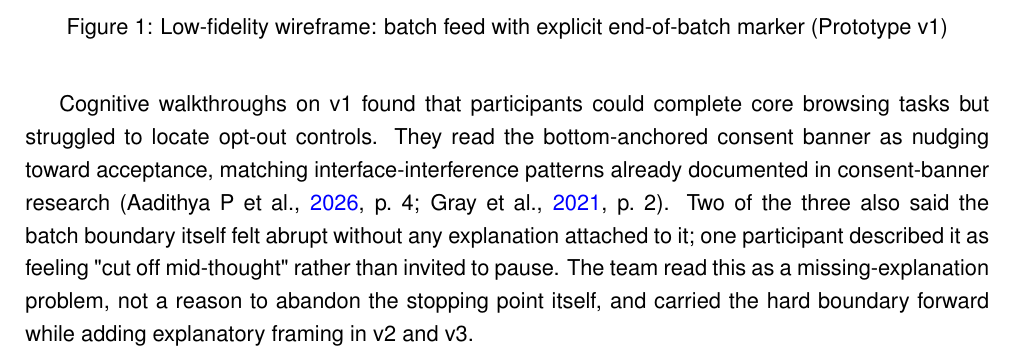
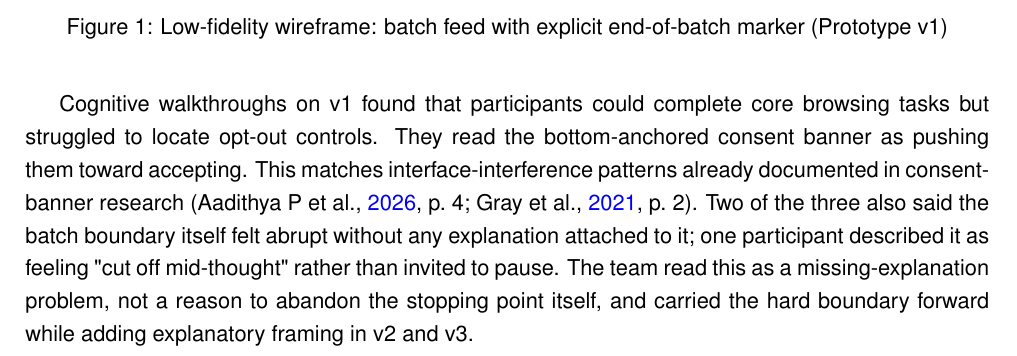
Before and after one commit to Rinmorikichi-Tochikimekato/DesignThinking, a LaTeX paper (Design Thinking 2/main2.tex): part of page 13 of 33, cut so that both start at the same text. Compiled offline with pdfLaTeX.

Commit message:
Simplify consent-banner sentence in v1 cognitive walkthrough findings
Splits the nudging/interface-interference sentence at L241 into two
shorter sentences for readability, without changing the citations or
technical terms.

Co-Authored-By: Claude Sonnet 5 <noreply@anthropic.com>

```diff
--- a/Design Thinking 2/main2.tex
+++ b/Design Thinking 2/main2.tex
@@ -238,7 +238,7 @@ Prototype v1 (Figure~\ref{fig:wireframe_v1}) implemented the session-bounded bat
 \label{fig:wireframe_v1}
 \end{figure}
 
-Cognitive walkthroughs on v1 found that participants could complete core browsing tasks but struggled to locate opt-out controls. They read the bottom-anchored consent banner as nudging toward acceptance, matching interface-interference patterns already documented in consent-banner research \parencites[4]{4807303}[2]{5678011}. Two of the three also said the batch boundary itself felt abrupt without any explanation attached to it; one participant described it as feeling "cut off mid-thought" rather than invited to pause. The team read this as a missing-explanation problem, not a reason to abandon the stopping point itself, and carried the hard boundary forward while adding explanatory framing in v2 and v3.
+Cognitive walkthroughs on v1 found that participants could complete core browsing tasks but struggled to locate opt-out controls. They read the bottom-anchored consent banner as pushing them toward accepting. This matches interface-interference patterns already documented in consent-banner research \parencites[4]{4807303}[2]{5678011}. Two of the three also said the batch boundary itself felt abrupt without any explanation attached to it; one participant described it as feeling "cut off mid-thought" rather than invited to pause. The team read this as a missing-explanation problem, not a reason to abandon the stopping point itself, and carried the hard boundary forward while adding explanatory framing in v2 and v3.
 
 \subsection{Prototype v2: Mid-Fidelity Algorithm Control Dashboard}
 Prototype v2 (Figure~\ref{fig:wireframe_v2}) responded to the v1 feedback by introducing an explicit Personalization Hub with three tiers (Minimal, Balanced, Maximized) and a symmetric consent modal.
```
Also changed, not shown: 1 other file.
